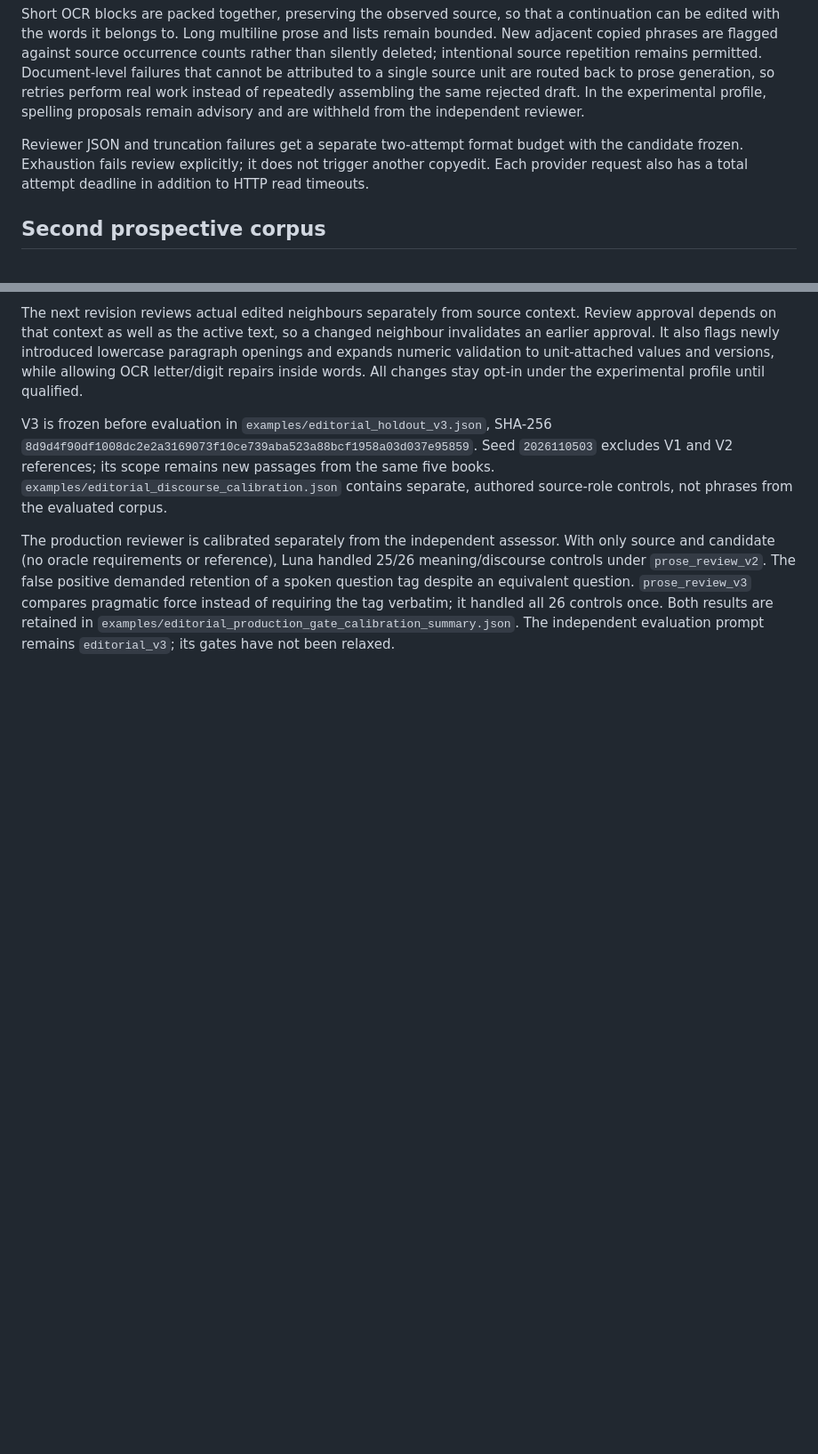
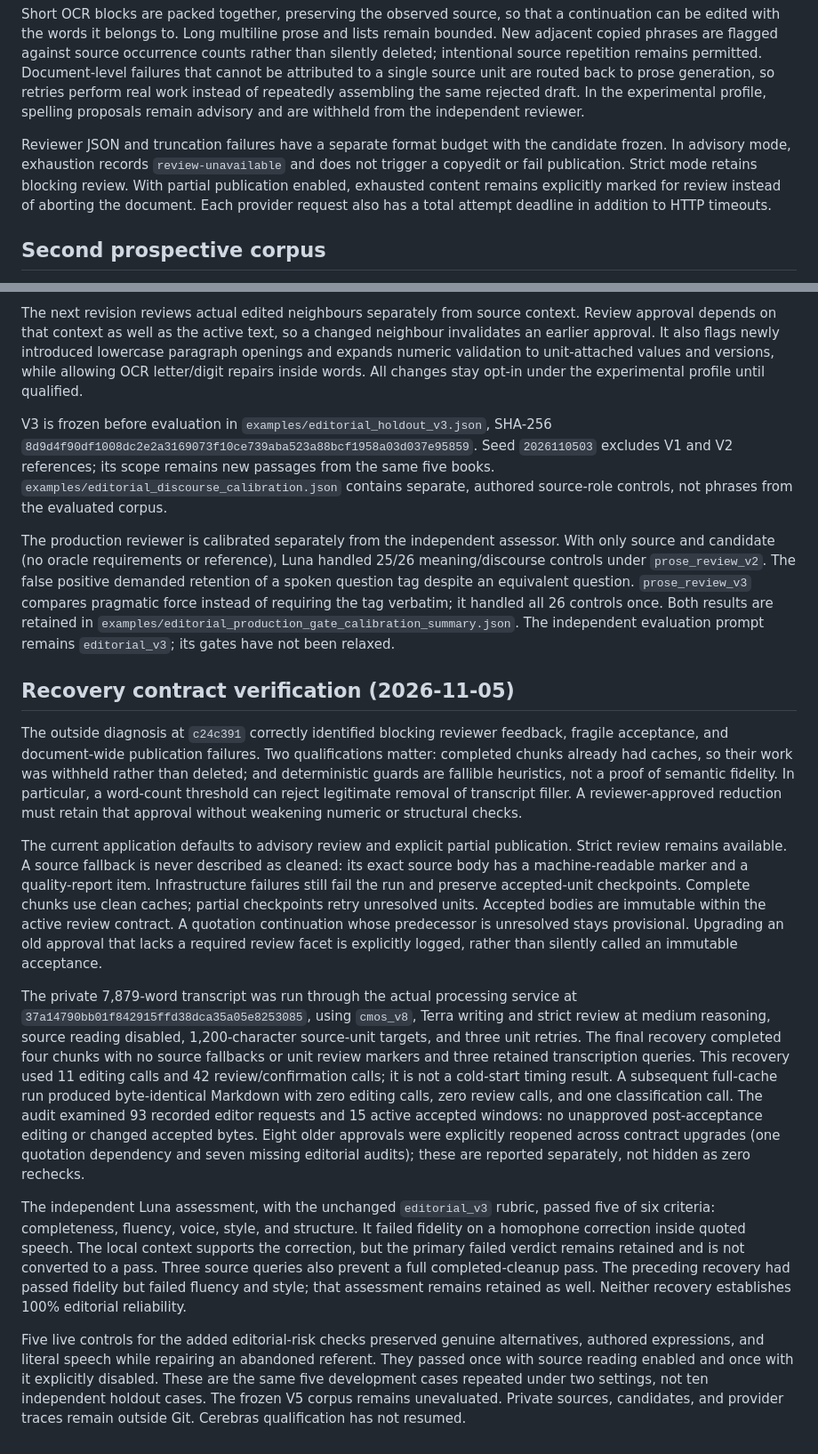
Before and after one commit to nampara-ai/librarian, a Markdown page: docs/EDITORIAL_EVALUATION.md, 2 parts joined by grey strips. Shown at 89% size. Rendered like a GitHub page; blank space fills up the shorter version.

Commit message:
docs: record recovery verification and retained editorial failures

```diff
--- a/docs/EDITORIAL_EVALUATION.md
+++ b/docs/EDITORIAL_EVALUATION.md
@@ -111,9 +111,11 @@ be attributed to a single source unit are routed back to prose generation, so re
 real work instead of repeatedly assembling the same rejected draft. In the experimental profile,
 spelling proposals remain advisory and are withheld from the independent reviewer.
 
-Reviewer JSON and truncation failures get a separate two-attempt format budget with the
-candidate frozen. Exhaustion fails review explicitly; it does not trigger another copyedit.
-Each provider request also has a total attempt deadline in addition to HTTP read timeouts.
+Reviewer JSON and truncation failures have a separate format budget with the candidate
+frozen. In advisory mode, exhaustion records `review-unavailable` and does not trigger a
+copyedit or fail publication. Strict mode retains blocking review. With partial publication
+enabled, exhausted content remains explicitly marked for review instead of aborting the
+document. Each provider request also has a total attempt deadline in addition to HTTP timeouts.
 
 ## Second prospective corpus
 
@@ -166,3 +168,49 @@ tag despite an equivalent question. `prose_review_v3` compares pragmatic force i
 requiring the tag verbatim; it handled all 26 controls once. Both results are retained in
 `examples/editorial_production_gate_calibration_summary.json`. The independent evaluation
 prompt remains `editorial_v3`; its gates have not been relaxed.
+
+
+## Recovery contract verification (2026-11-05)
+
+The outside diagnosis at `c24c391` correctly identified blocking reviewer feedback, fragile
+acceptance, and document-wide publication failures. Two qualifications matter: completed
+chunks already had caches, so their work was withheld rather than deleted; and deterministic
+guards are fallible heuristics, not a proof of semantic fidelity. In particular, a word-count
+threshold can reject legitimate removal of transcript filler. A reviewer-approved reduction
+must retain that approval without weakening numeric or structural checks.
+
+The current application defaults to advisory review and explicit partial publication.
+Strict review remains available. A source fallback is never described as cleaned: its exact
+source body has a machine-readable marker and a quality-report item. Infrastructure failures
+still fail the run and preserve accepted-unit checkpoints. Complete chunks use clean caches;
+partial checkpoints retry unresolved units. Accepted bodies are immutable within the active
+review contract. A quotation continuation whose predecessor is unresolved stays provisional.
+Upgrading an old approval that lacks a required review facet is explicitly logged, rather
+than silently called an immutable acceptance.
+
+The private 7,879-word transcript was run through the actual processing service at
+`37a14790bb01f842915ffd38dca35a05e8253085`, using `cmos_v8`, Terra writing and strict review at
+medium reasoning, source reading disabled, 1,200-character source-unit targets, and three unit
+retries. The final recovery completed four chunks with no source fallbacks or unit review
+markers and three retained transcription queries. This recovery used 11 editing calls and
+42 review/confirmation calls; it is not a cold-start timing result. A subsequent full-cache
+run produced byte-identical Markdown with zero editing calls, zero review calls, and one
+classification call. The audit examined 93 recorded editor requests and 15 active accepted
+windows: no unapproved post-acceptance editing or changed accepted bytes. Eight older approvals
+were explicitly reopened across contract upgrades (one quotation dependency and seven missing
+editorial audits); these are reported separately, not hidden as zero rechecks.
+
+The independent Luna assessment, with the unchanged `editorial_v3` rubric, passed five of six
+criteria: completeness, fluency, voice, style, and structure. It failed fidelity on a homophone
+correction inside quoted speech. The local context supports the correction, but the primary
+failed verdict remains retained and is not converted to a pass. Three source queries also
+prevent a full completed-cleanup pass. The preceding recovery had passed fidelity but failed
+fluency and style; that assessment remains retained as well. Neither recovery establishes
+100% editorial reliability.
+
+Five live controls for the added editorial-risk checks preserved genuine alternatives,
+authored expressions, and literal speech while repairing an abandoned referent. They passed
+once with source reading enabled and once with it explicitly disabled. These are the same
+five development cases repeated under two settings, not ten independent holdout cases.
+The frozen V5 corpus remains unevaluated. Private sources, candidates, and provider traces
+remain outside Git. Cerebras qualification has not resumed.
```
